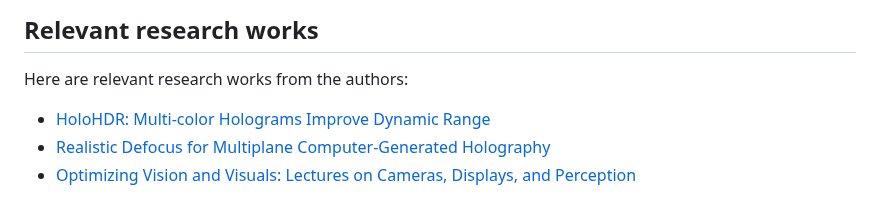
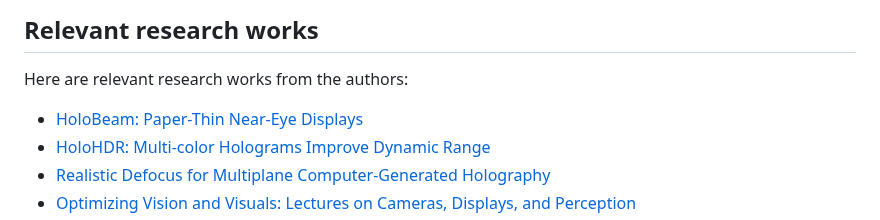
Before and after one commit to complight/AutoColor_web, a Markdown page: index.md, the part around the change. Rendered like a GitHub page.

```diff
--- a/index.md
+++ b/index.md
@@ -101,6 +101,7 @@ We demonstrate that this approach requires significantly fewer steps and can lea
 ## Relevant research works
 Here are relevant research works from the authors:
 
+- [HoloBeam: Paper-Thin Near-Eye Displays](https://complightlab.com/publications/holobeam/)
 - [HoloHDR: Multi-color Holograms Improve Dynamic Range](https://complightlab.com/publications/holohdr/)
 - [Realistic Defocus for Multiplane Computer-Generated Holography](https://complightlab.com/publications/realistic_defocus_cgh/)
 - [Optimizing Vision and Visuals: Lectures on Cameras, Displays, and Perception](https://complightlab.com/teaching/siggraph2022_optimizing_vision_and_visuals/)
```
